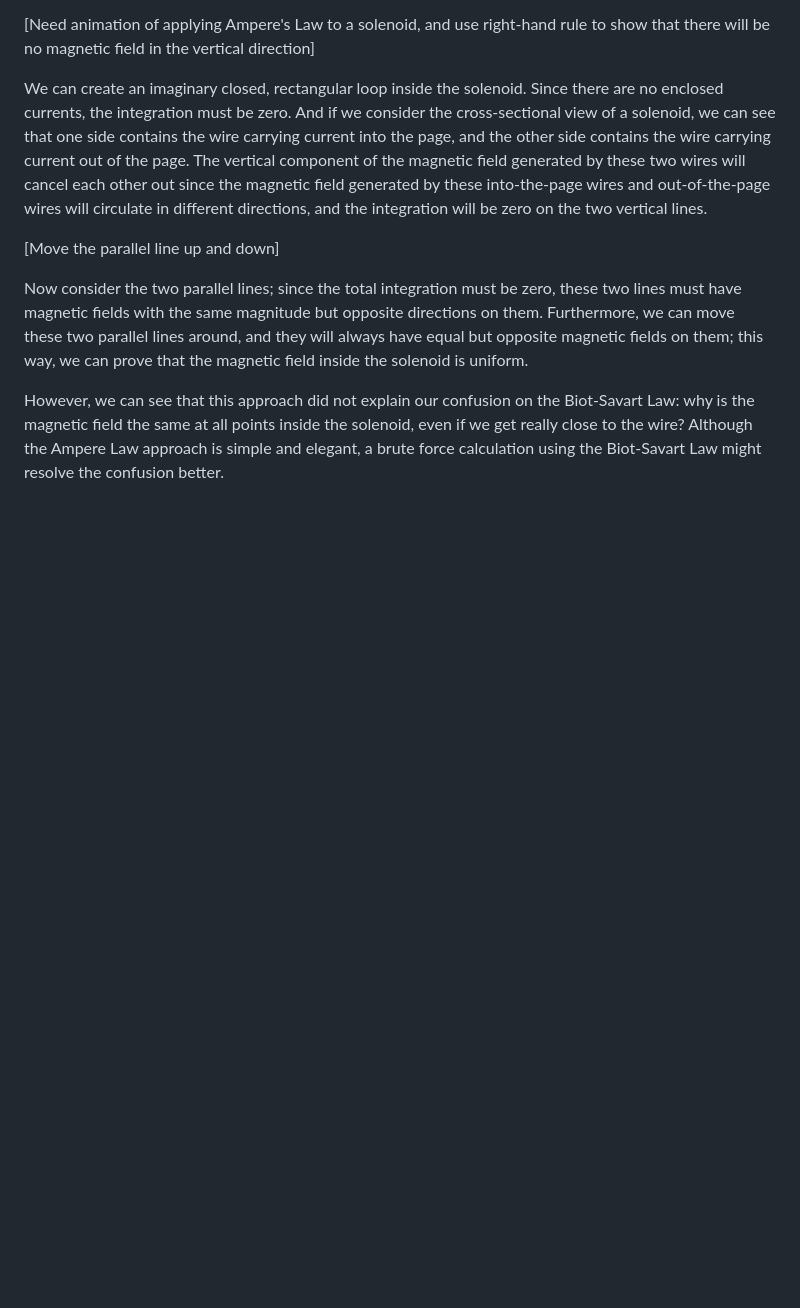
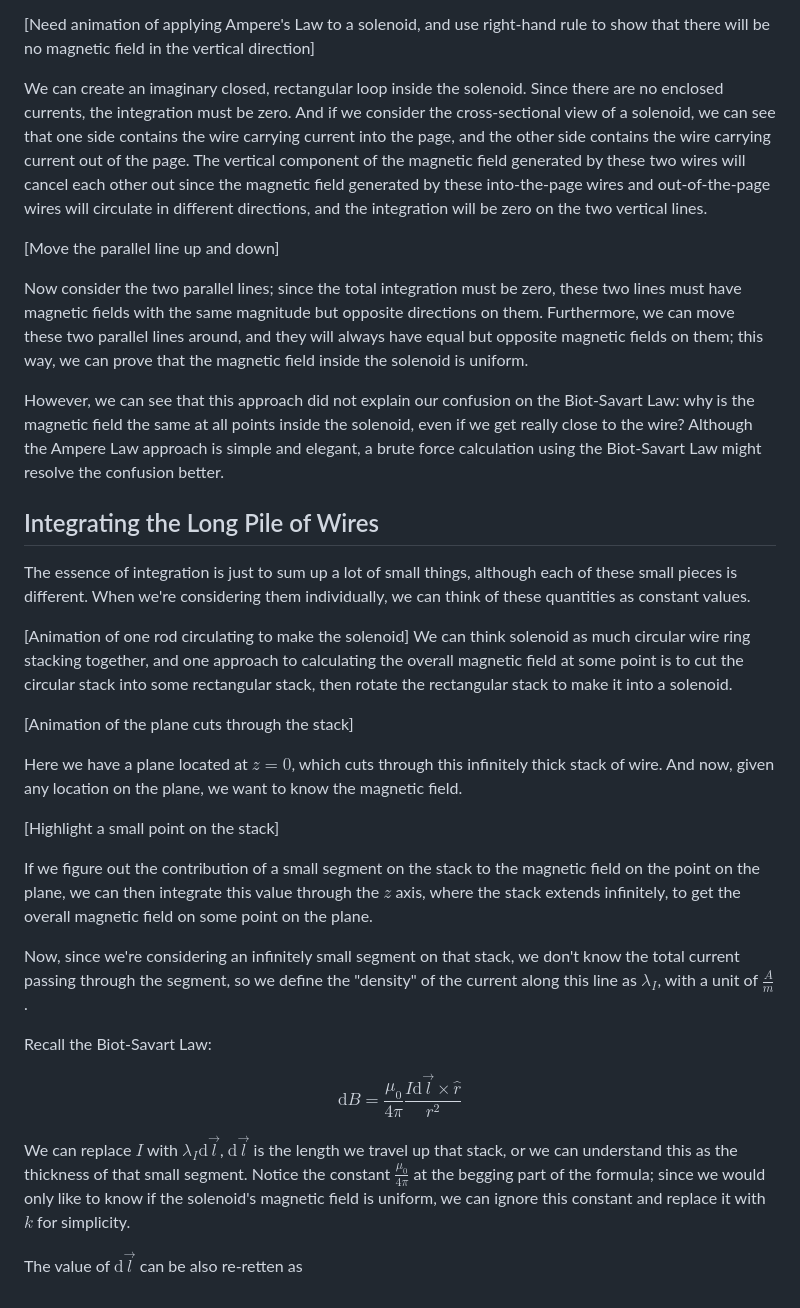
Before and after one commit to MqCreaple/calc-final-solenoid, a Markdown page: script.md, the part around the change. Drawn GitHub-style; blank space fills up the shorter version.

Commit message:
finished about 1000 words, got some problems with dl

```diff
--- a/script.md
+++ b/script.md
@@ -35,3 +35,32 @@ We can create an imaginary closed, rectangular loop inside the solenoid. Since t
 Now consider the two parallel lines; since the total integration must be zero, these two lines must have magnetic fields with the same magnitude but opposite directions on them. Furthermore, we can move these two parallel lines around, and they will always have equal but opposite magnetic fields on them; this way, we can prove that the magnetic field inside the solenoid is uniform.
 
 However, we can see that this approach did not explain our confusion on the Biot-Savart Law: why is the magnetic field the same at all points inside the solenoid, even if we get really close to the wire? Although the Ampere Law approach is simple and elegant, a brute force calculation using the Biot-Savart Law might resolve the confusion better.
+
+<!-- If time is enough, can add calculation of one circular ring of wire first, and demonstrate that the mag field inside the circular ring is not uniform -->
+
+## Integrating the Long Pile of Wires
+
+The essence of integration is just to sum up a lot of small things, although each of these small pieces is different. When we're considering them individually, we can think of these quantities as constant values.
+
+[Animation of one rod circulating to make the solenoid]
+We can think solenoid as much circular wire ring stacking together, and one approach to calculating the overall magnetic field at some point is to cut the circular stack into some rectangular stack, then rotate the rectangular stack to make it into a solenoid.
+
+[Animation of the plane cuts through the stack]
+
+Here we have a plane located at $z = 0$, which cuts through this infinitely thick stack of wire. And now, given any location on the plane, we want to know the magnetic field.
+
+[Highlight a small point on the stack]
+
+If we figure out the contribution of a small segment on the stack to the magnetic field on the point on the plane, we can then integrate this value through the $z$ axis, where the stack extends infinitely, to get the overall magnetic field on some point on the plane.
+
+Now, since we're considering an infinitely small segment on that stack, we don't know the total current passing through the segment, so we define the "density" of the current along this line as $\lambda_I$, with a unit of $\frac{A}{m}$.
+
+Recall the Biot-Savart Law:
+
+$$
+\mathrm{d}B = \frac{\mu_0}{4\pi} \frac{I\mathrm{d}\vec{l} \times \hat{r}}{r^2}
+$$
+
+We can replace $I$ with $\lambda_I \mathrm{d}\vec{l}$, $\mathrm{d}\vec{l}$ is the length we travel up that stack, or we can understand this as the thickness of that small segment. Notice the constant $\frac{\mu_0}{4\pi}$ at the begging part of the formula; since we would only like to know if the solenoid's magnetic field is uniform, we can ignore this constant and replace it with $k$ for simplicity.
+
+The value of $\mathrm{d}\vec{l}$ can be also re-retten as
```
